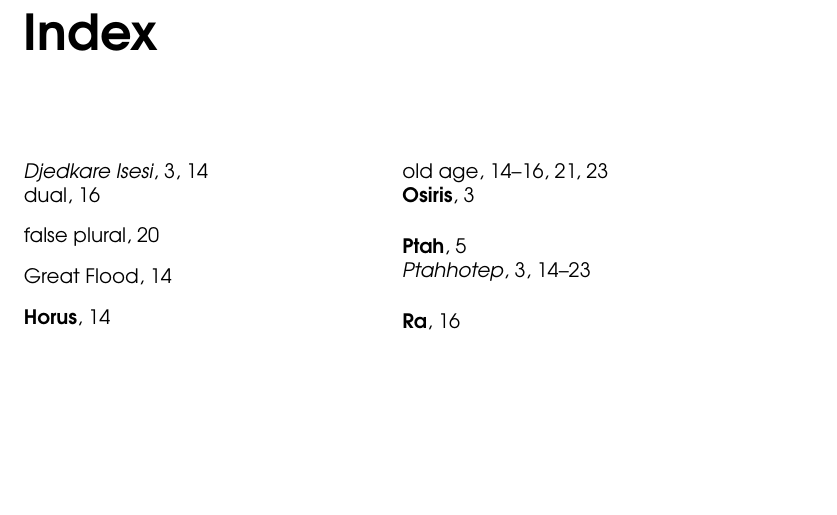
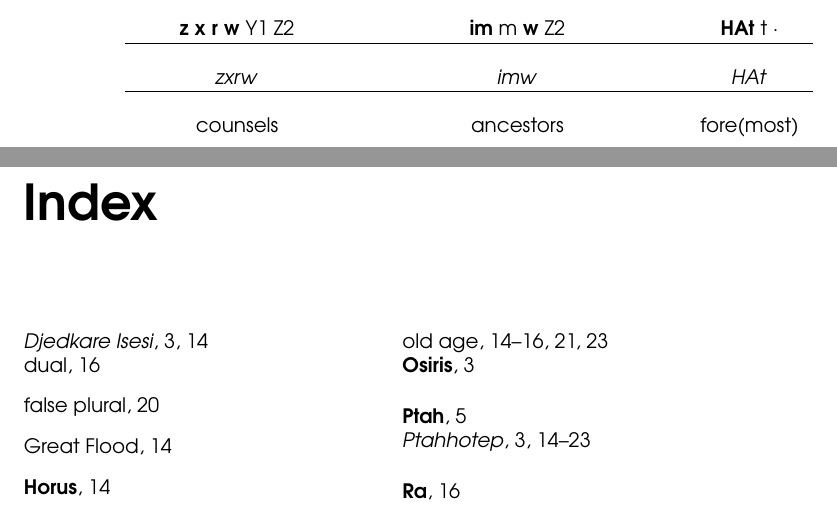
Before and after one commit to semiessessi/sebayt-ptahhotep-tex, a LaTeX book (main.tex, which reads introduction.tex): part of page 23 of 23 before the commit and two parts of pages 22 and 23 of 23 after it, the two joined at a grey line, cut at the place of the change, the shorter picture padded with empty space. The pictures show the PDF file main.pdf that the author committed with the source.

Commit message:
another line

```diff
--- a/introduction.tex
+++ b/introduction.tex
@@ -439,3 +446,12 @@ This is relevant to why he would want to pass down his wisdom as part of his leg
+	\textbf{z} \textbf{x} \textbf{r} \textbf{w} Y1 Z2 &
+	\textbf{im} m \textbf{w} Z2 &
+	\textbf{HAt} t $\cdot$ \\
+	\hline \\
+	\textit{zxrw} & \textit{imw} & \textit{HAt} \\
+	\hline \\
+	counsels & ancestors & fore(most)
+\end{tabularx}
+
 \vspace*{\fill}
 
 \pagebreak
```
Also changed, not shown: main.pdf, introduction.tex (7 more changed lines).
